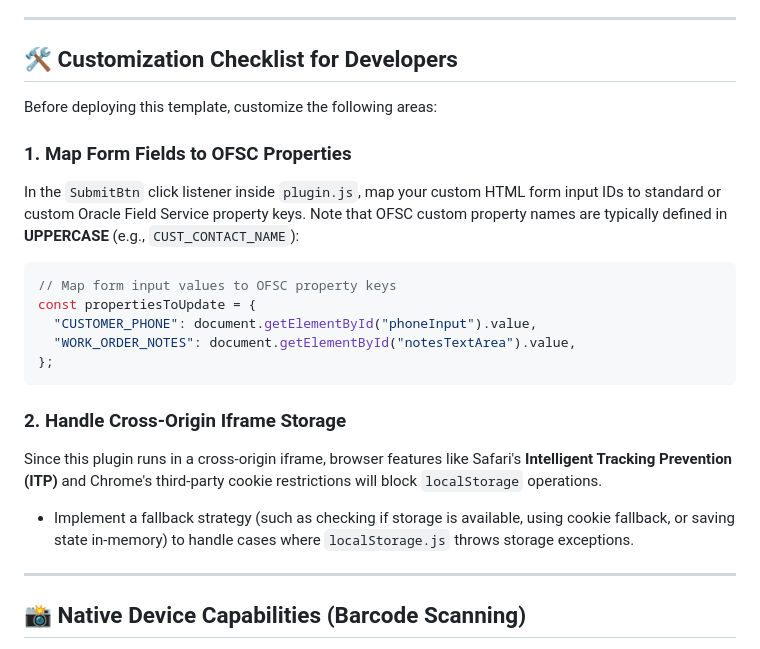
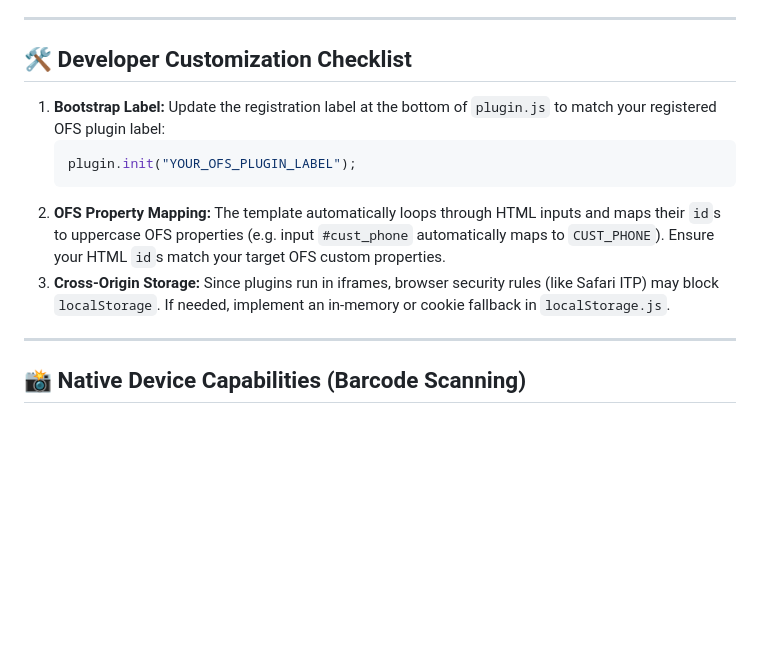
Before and after one commit to saikumargudelly/oracle-field-service-plugin-template, a Markdown page: README.md, the part around the change. Rendered like a GitHub page; blank space fills up the shorter version.

Commit message:
Update README: streamline developer customization checklist and fix property mapping description

````diff
--- a/README.md
+++ b/README.md
@@ -95,23 +95,14 @@ To deploy and test this plugin within your Oracle Field Service (OFS) environmen
 
 ---
 
-## 🛠️ Customization Checklist for Developers
+## 🛠️ Developer Customization Checklist
 
-Before deploying this template, customize the following areas:
-
-### 1. Map Form Fields to OFSC Properties
-In the `SubmitBtn` click listener inside `plugin.js`, map your custom HTML form input IDs to standard or custom Oracle Field Service property keys. Note that OFSC custom property names are typically defined in **UPPERCASE** (e.g., `CUST_CONTACT_NAME`):
-```javascript
-// Map form input values to OFSC property keys
-const propertiesToUpdate = {
-  "CUSTOMER_PHONE": document.getElementById("phoneInput").value,
-  "WORK_ORDER_NOTES": document.getElementById("notesTextArea").value,
-};
-```
-
-### 2. Handle Cross-Origin Iframe Storage
-Since this plugin runs in a cross-origin iframe, browser features like Safari's **Intelligent Tracking Prevention (ITP)** and Chrome's third-party cookie restrictions will block `localStorage` operations.
-- Implement a fallback strategy (such as checking if storage is available, using cookie fallback, or saving state in-memory) to handle cases where `localStorage.js` throws storage exceptions.
+1. **Bootstrap Label:** Update the registration label at the bottom of `plugin.js` to match your registered OFS plugin label:
+   ```javascript
+   plugin.init("YOUR_OFS_PLUGIN_LABEL");
+   ```
+2. **OFS Property Mapping:** The template automatically loops through HTML inputs and maps their `id`s to uppercase OFS properties (e.g. input `#cust_phone` automatically maps to `CUST_PHONE`). Ensure your HTML `id`s match your target OFS custom properties.
+3. **Cross-Origin Storage:** Since plugins run in iframes, browser security rules (like Safari ITP) may block `localStorage`. If needed, implement an in-memory or cookie fallback in `localStorage.js`.
 
 ---
 
````
